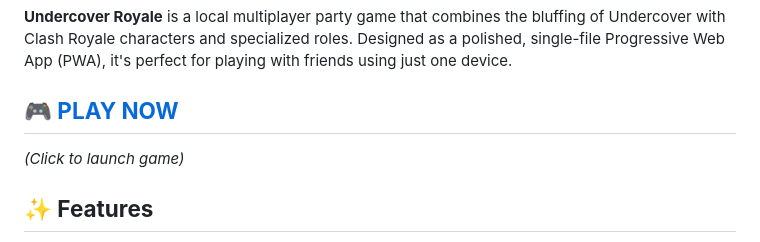
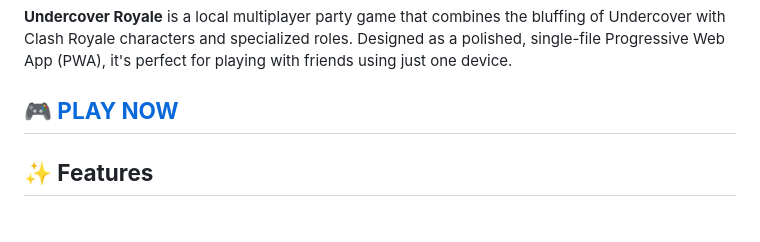
Before and after one commit to Xandre04/undercover-royale, a Markdown page: README.md, the part around the change printed below. Drawn GitHub-style.

```diff
--- a/README.md
+++ b/README.md
@@ -8,5 +8,4 @@ Clash Royale meets social deduction. Find the impostor in your clan\!
 
-*(Click to launch game)*
 
 ## **✨ Features**
 
```
Also changed, not shown: other parts of README.md (+1 -1 lines).
